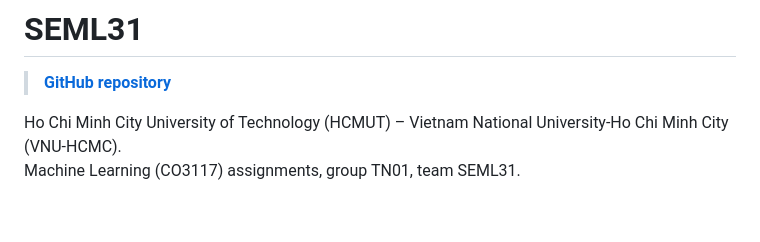
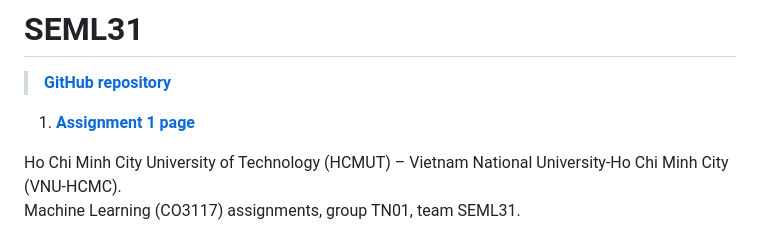
Before and after one commit to phamtranminhtri/SEML31, a Markdown page: docs/index.md, the part around the change. GitHub-like rendering; blank space fills up the shorter version.

```diff
--- a/docs/index.md
+++ b/docs/index.md
@@ -1,6 +1,8 @@
 # SEML31
 
 > **[GitHub repository](https://github.com/phamtranminhtri/SEML31)**
+
+1. [**Assignment 1 page**](https://phamtranminhtri.github.io/SEML31/assignment-1.html)
 
 Ho Chi Minh City University of Technology (HCMUT) – Vietnam National University-Ho Chi Minh City (VNU-HCMC).
 Machine Learning (CO3117) assignments, group TN01, team SEML31.
```
Also changed, not shown: docs/assignment-1.md (added, +3 -0 lines).
